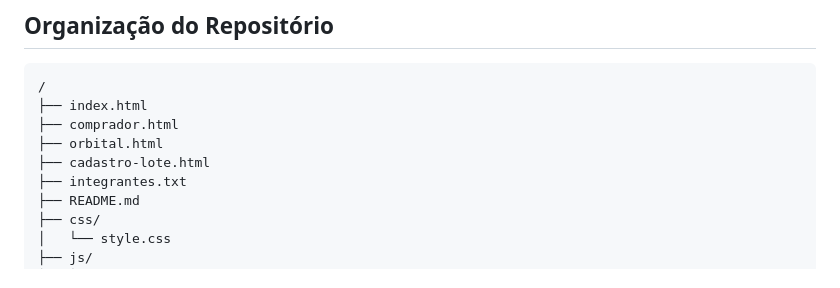
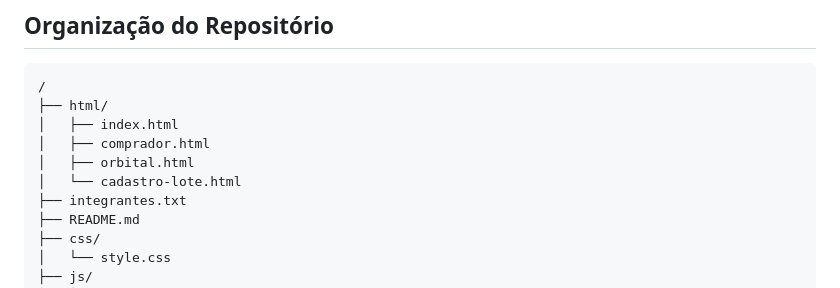
Before and after one commit to luccasrj/fiap-gs-javascript, a Markdown page: README.md, the part around the change. GitHub-like rendering.

Commit message:
docs: update repo structure in README to reflect html/ subfolder

````diff
--- a/README.md
+++ b/README.md
@@ -63,10 +63,11 @@ FIAP · Global Solution 2026 · Engenharia de Software · Semi Presencial RJ
 
 ```
 /
-├── index.html
-├── comprador.html
-├── orbital.html
-├── cadastro-lote.html
+├── html/
+│   ├── index.html
+│   ├── comprador.html
+│   ├── orbital.html
+│   └── cadastro-lote.html
 ├── integrantes.txt
 ├── README.md
 ├── css/
````
